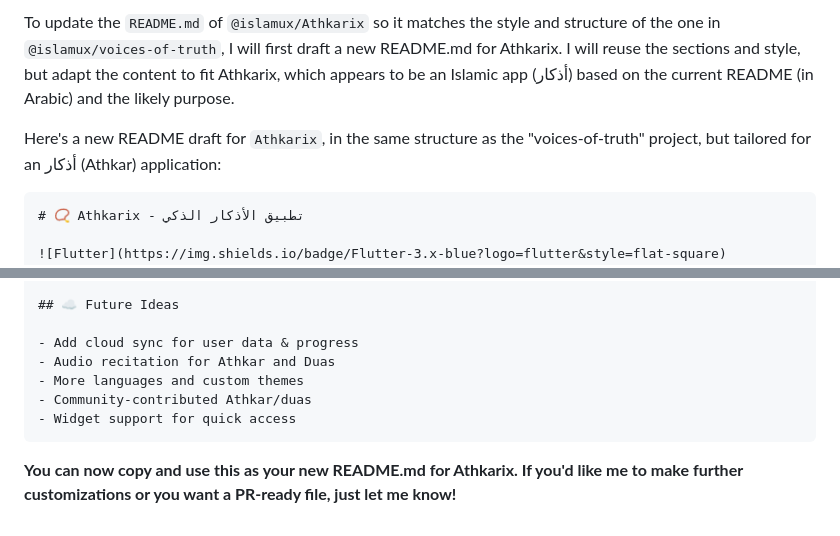
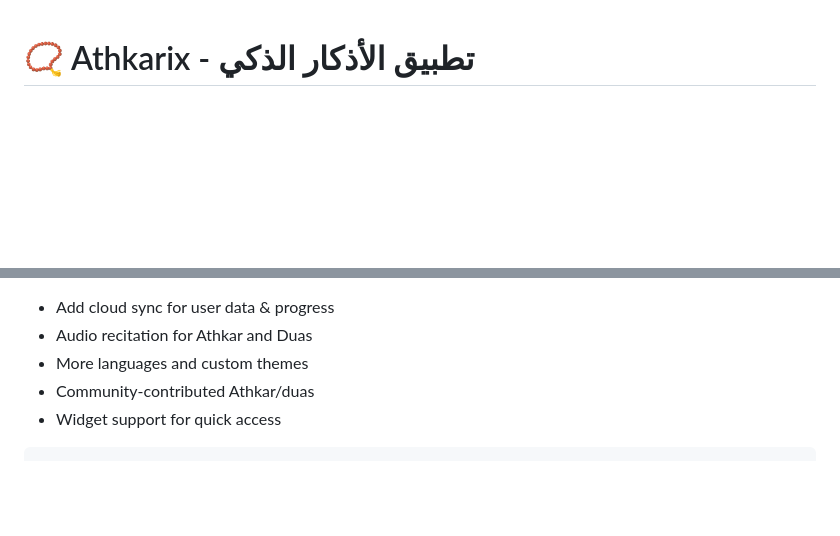
Before and after one commit to islamux/Athkarix, a Markdown page: README.md, 2 parts joined by grey strips. Rendered like a GitHub page; blank space fills up the shorter version.

`````diff
--- a/README.md
+++ b/README.md
@@ -1,8 +1,3 @@
-To update the `README.md` of `@islamux/Athkarix` so it matches the style and structure of the one in `@islamux/voices-of-truth`, I will first draft a new README.md for Athkarix. I will reuse the sections and style, but adapt the content to fit Athkarix, which appears to be an Islamic app (أذكار) based on the current README (in Arabic) and the likely purpose.
-
-Here's a new README draft for `Athkarix`, in the same structure as the "voices-of-truth" project, but tailored for an أذكار (Athkar) application:
-
-````markdown name=README.md
 # 📿 Athkarix - تطبيق الأذكار الذكي
 
 ![Flutter](https://img.shields.io/badge/Flutter-3.x-blue?logo=flutter&style=flat-square)
@@ -134,5 +129,3 @@ Read more: [https://opensource.org/licenses/MIT](https://opensource.org/licenses
 - Community-contributed Athkar/duas
 - Widget support for quick access
 ````
-
-**You can now copy and use this as your new README.md for Athkarix. If you'd like me to make further customizations or you want a PR-ready file, just let me know!**
`````
